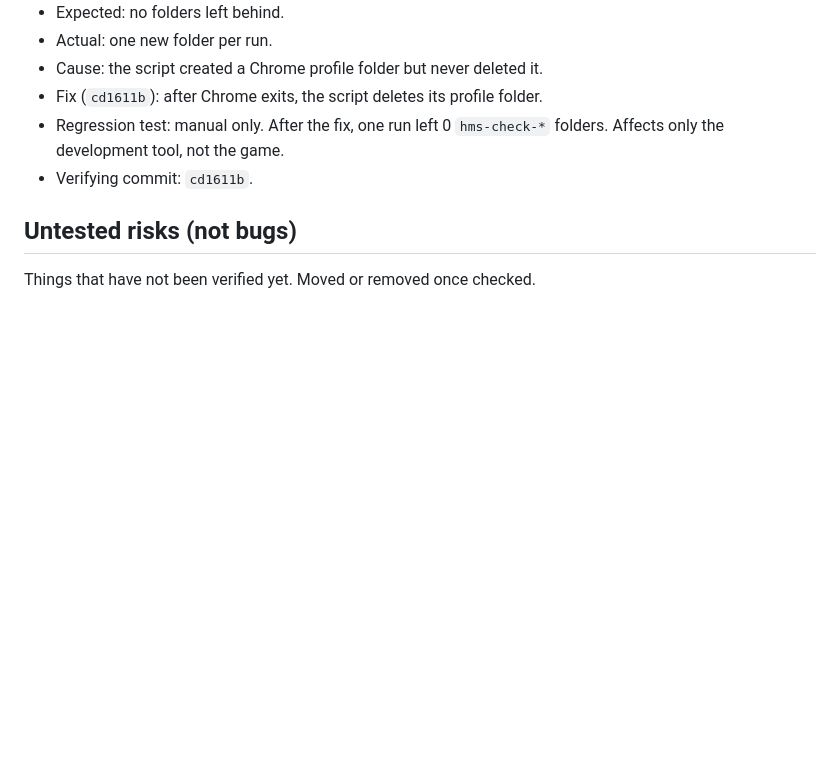
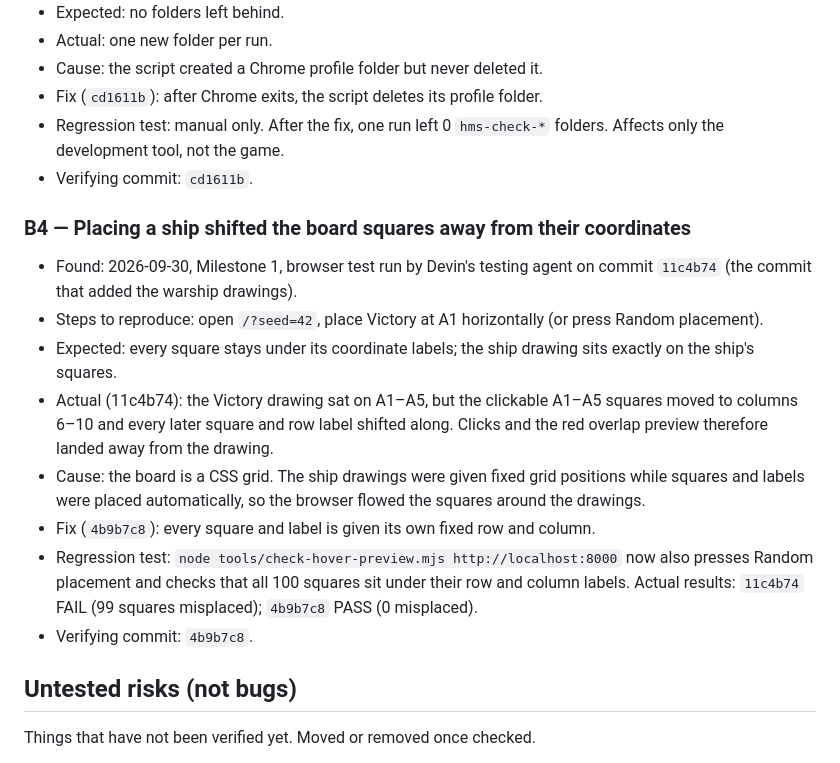
Before and after one commit to Ello-Guvnor/HMSVictory, a Markdown page: BUGS.md, the part around the change. Drawn GitHub-style; blank space fills up the shorter version.

Commit message:
Log B4: ship drawings displaced board squares
Co-Authored-By: Devin AI <158243242+devin-ai-integration[bot]@users.noreply.github.com>

```diff
--- a/BUGS.md
+++ b/BUGS.md
@@ -39,6 +39,16 @@ Only defects actually observed are logged here. Each entry has: reproduction ste
 - Regression test: manual only. After the fix, one run left 0 `hms-check-*` folders. Affects only the development tool, not the game.
 - Verifying commit: `cd1611b`.
 
+### B4 — Placing a ship shifted the board squares away from their coordinates
+- Found: 2026-09-30, Milestone 1, browser test run by Devin's testing agent on commit `11c4b74` (the commit that added the warship drawings).
+- Steps to reproduce: open `/?seed=42`, place Victory at A1 horizontally (or press Random placement).
+- Expected: every square stays under its coordinate labels; the ship drawing sits exactly on the ship's squares.
+- Actual (11c4b74): the Victory drawing sat on A1–A5, but the clickable A1–A5 squares moved to columns 6–10 and every later square and row label shifted along. Clicks and the red overlap preview therefore landed away from the drawing.
+- Cause: the board is a CSS grid. The ship drawings were given fixed grid positions while squares and labels were placed automatically, so the browser flowed the squares around the drawings.
+- Fix (`4b9b7c8`): every square and label is given its own fixed row and column.
+- Regression test: `node tools/check-hover-preview.mjs http://localhost:8000` now also presses Random placement and checks that all 100 squares sit under their row and column labels. Actual results: `11c4b74` FAIL (99 squares misplaced); `4b9b7c8` PASS (0 misplaced).
+- Verifying commit: `4b9b7c8`.
+
 <!-- Template
 ### B<n> — short title
 - Found: date, milestone, how (test / manual check / review)
```
